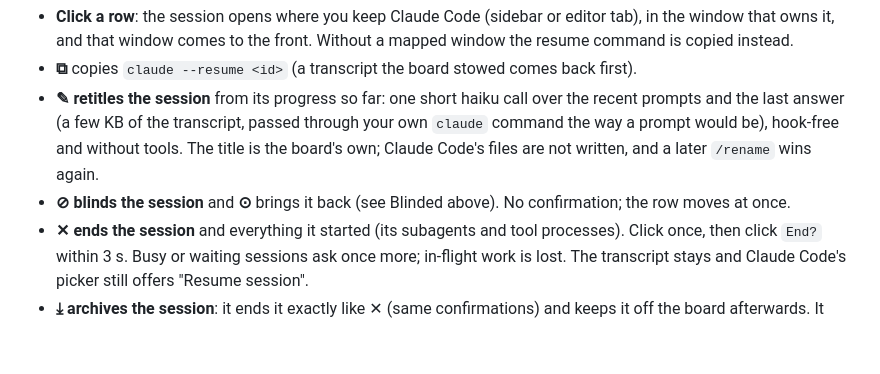
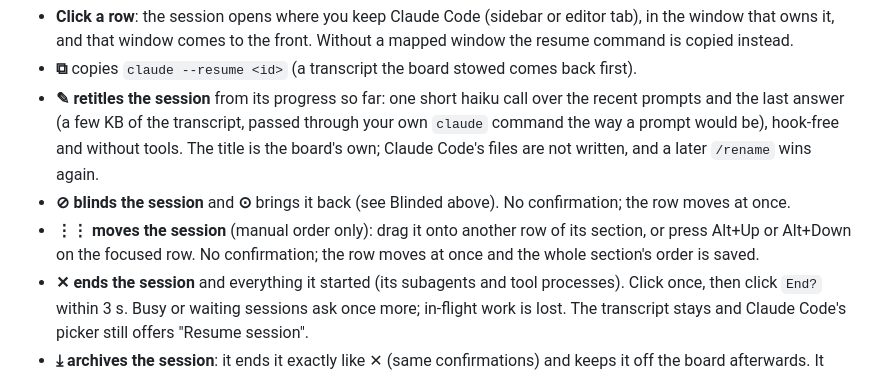
Before and after one commit to nghorbani/session-board, a Markdown page: extension/README.md, the part around one of its changes. Rendered like a GitHub page; blank space fills up the shorter version.

```diff
--- a/extension/README.md
+++ b/extension/README.md
@@ -59,6 +67,9 @@ Anthropic; it reads the local files and CLI output that Claude Code leaves on yo
   own; Claude Code's files are not written, and a later `/rename` wins again.
 - **⊘ blinds the session** and **⊙** brings it back (see Blinded above). No confirmation;
   the row moves at once.
+- **⋮⋮ moves the session** (manual order only): drag it onto another row of its section, or
+  press Alt+Up or Alt+Down on the focused row. No confirmation; the row moves at once and
+  the whole section's order is saved.
 - **✕ ends the session** and everything it started (its subagents and tool processes).
   Click once, then click `End?` within 3 s. Busy or waiting sessions ask once more; in-flight
   work is lost. The transcript stays and Claude Code's picker still offers "Resume session".
```
Also changed, not shown: other parts of extension/README.md (+16 -7 lines), DEVELOPMENT.md (+35 -11 lines), extension/CHANGELOG.md (+7 -0 lines), extension/media/board.png, extension/media/search.png, 10 other files.
